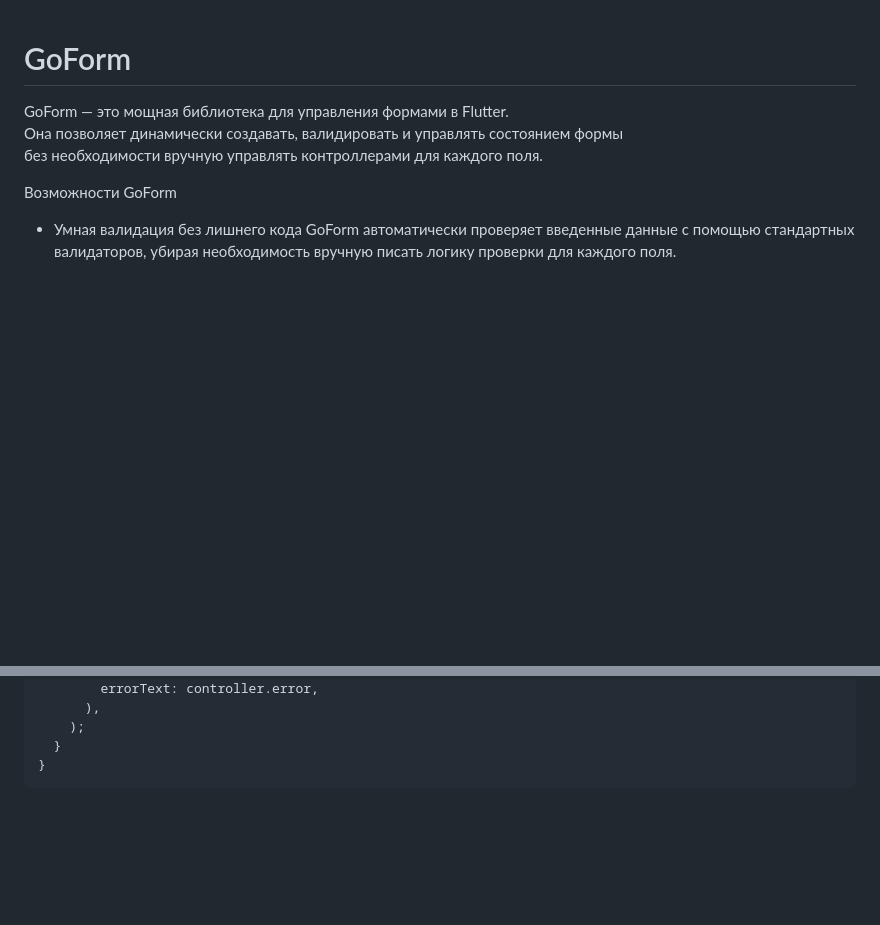
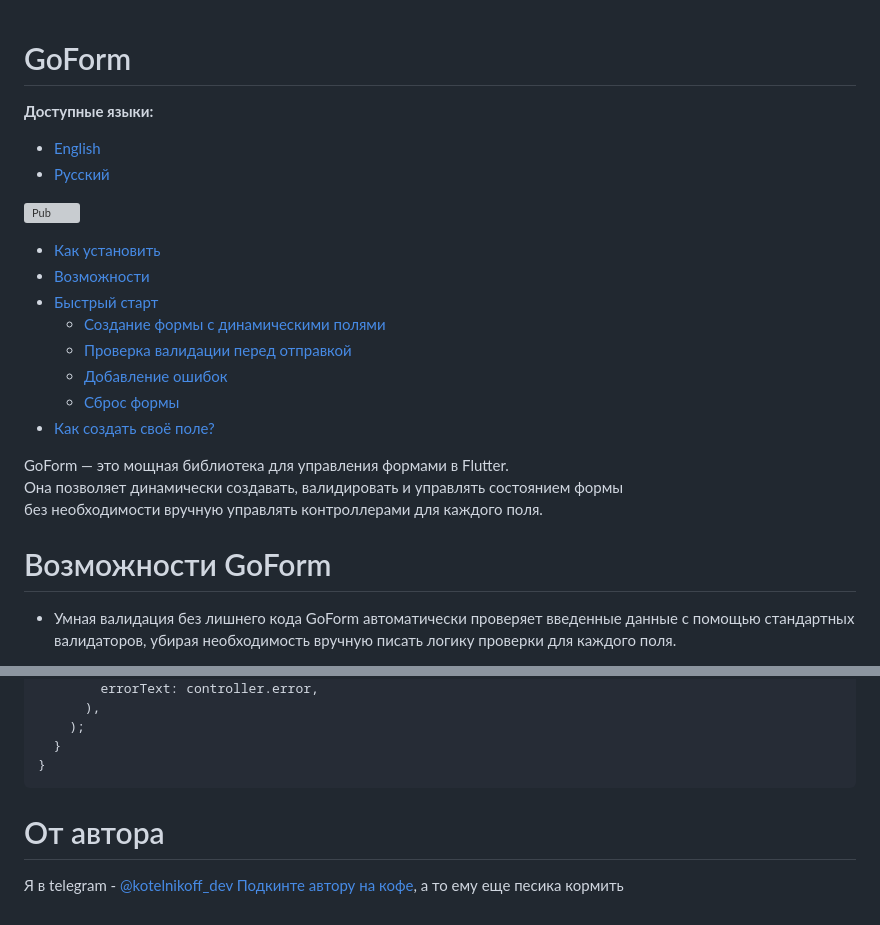
Before and after one commit to Kotelnikovekb/go_form, a Markdown page: README_RU.md, 2 parts joined by grey strips. Rendered like a GitHub page; blank space fills up the shorter version; grey boxes are pictures that could not be loaded.

````diff
--- a/README_RU.md
+++ b/README_RU.md
@@ -1,10 +1,27 @@
 #  GoForm
+
+**Доступные языки:**
+-  [English](README.md)
+-  [Русский](README_RU.md)
+
+[![Pub](https://img.shields.io/pub/v/go_form)](https://pub.dev/packages/go_form)
+
+
+- [Как установить](#как-установить)
+- [Возможности](#возможности-GoForm)
+- [Быстрый старт](#быстрый-старт)
+  - [Создание формы с динамическими полями](#создание-формы-с-динамическими-полями)
+  - [Проверка валидации перед отправкой](#проверка-валидации-перед-отправкой)
+  - [Добавление ошибок](#добавление-ошибок)
+  - [Сброс формы](#сброс-формы)
+- [Как создать своё поле?](#как-создать-своё-поле)
+
 
 GoForm — это мощная библиотека для управления формами в Flutter.
 Она позволяет динамически создавать, валидировать и управлять состоянием формы
 без необходимости вручную управлять контроллерами для каждого поля.
 
-Возможности GoForm
+# Возможности GoForm
 
 - Умная валидация без лишнего кода
 GoForm автоматически проверяет введенные данные с помощью стандартных валидаторов,
@@ -131,3 +148,8 @@ class GoTextInput extends FormFieldModelBase<String> {
   }
 }
 ```
+
+
+# От автора
+Я в telegram - [@kotelnikoff_dev](https://t.me/kotelnikoff_dev)
+[Подкинте автору на кофе](https://www.tinkoff.ru/rm/kotelnikov.yuriy2/PzxiM41989/), а то ему еще песика кормить
````
Also changed, not shown: README.md (+22 -0 lines).
